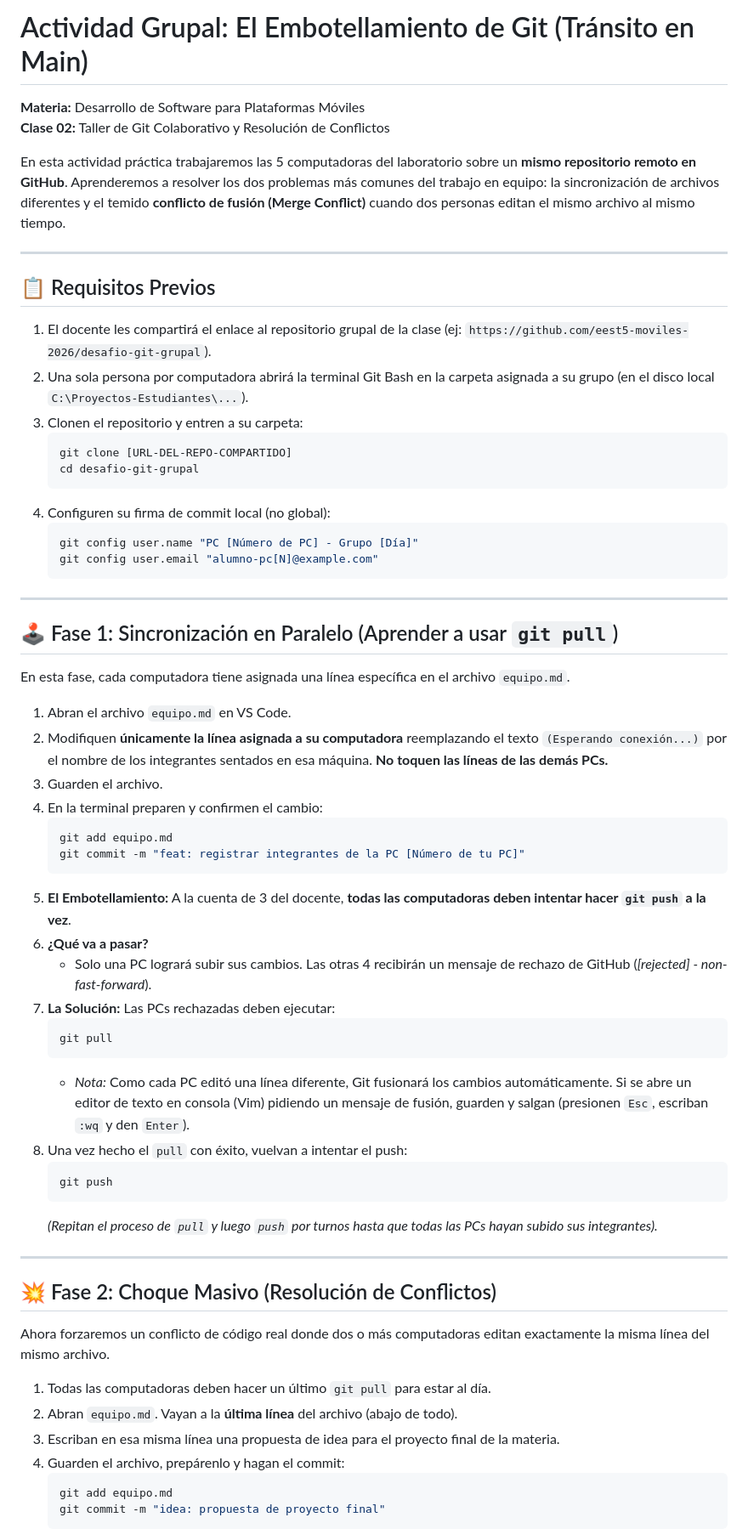
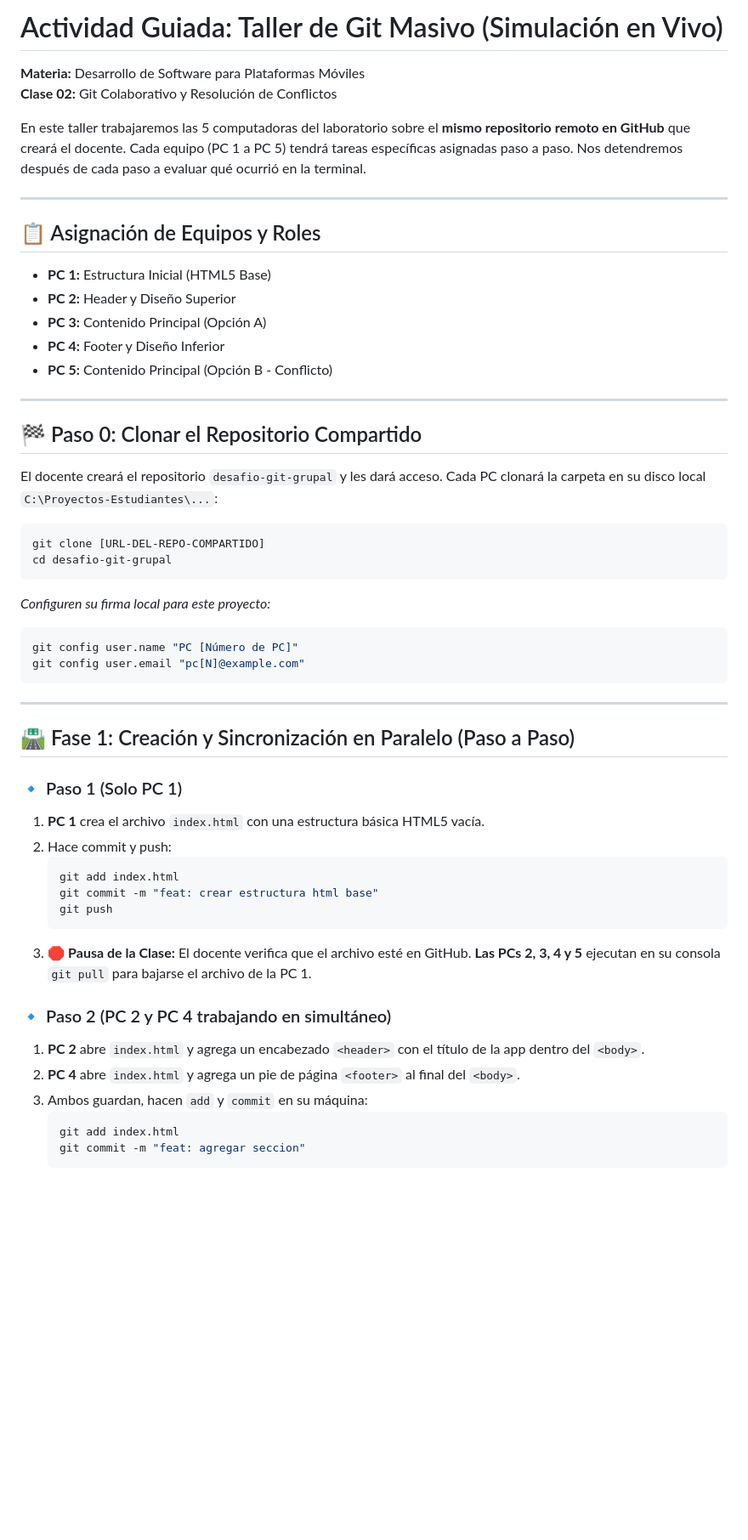
Before and after one commit to eest5-moviles-2026/moviles-2026, a Markdown page: clases/clase-02/actividad-git.md, the part around one of its changes. Shown at 85% size. GitHub-like rendering; blank space fills up the shorter version.

````diff
--- a/clases/clase-02/actividad-git.md
+++ b/clases/clase-02/actividad-git.md
@@ -1,64 +1,51 @@
-# Actividad Grupal: El Embotellamiento de Git (Tránsito en Main)
+# Actividad Guiada: Taller de Git Masivo (Simulación en Vivo)
 **Materia:** Desarrollo de Software para Plataformas Móviles
-**Clase 02:** Taller de Git Colaborativo y Resolución de Conflictos
+**Clase 02:** Git Colaborativo y Resolución de Conflictos
 
-En esta actividad práctica trabajaremos las 5 computadoras del laboratorio sobre un **mismo repositorio remoto en GitHub**. Aprenderemos a resolver los dos problemas más comunes del trabajo en equipo: la sincronización de archivos diferentes y el temido **conflicto de fusión (Merge Conflict)** cuando dos personas editan el mismo archivo al mismo tiempo.
+En este taller trabajaremos las 5 computadoras del laboratorio sobre el **mismo repositorio remoto en GitHub** que creará el docente. Cada equipo (PC 1 a PC 5) tendrá tareas específicas asignadas paso a paso. Nos detendremos después de cada paso a evaluar qué ocurrió en la terminal.
 
 ---
 
-## 📋 Requisitos Previos
-1. El docente les compartirá el enlace al repositorio grupal de la clase (ej: `https://github.com/eest5-moviles-2026/desafio-git-grupal`).
-2. Una sola persona por computadora abrirá la terminal Git Bash en la carpeta asignada a su grupo (en el disco local `C:\Proyectos-Estudiantes\...`).
-3. Clonen el repositorio y entren a su carpeta:
-   ```bash
-   git clone [URL-DEL-REPO-COMPARTIDO]
-   cd desafio-git-grupal
-   ```
-4. Configuren su firma de commit local (no global):
-   ```bash
-   git config user.name "PC [Número de PC] - Grupo [Día]"
-   git config user.email "alumno-pc[N]@example.com"
-   ```
+## 📋 Asignación de Equipos y Roles
+*   **PC 1:** Estructura Inicial (HTML5 Base)
+*   **PC 2:** Header y Diseño Superior
+*   **PC 3:** Contenido Principal (Opción A)
+*   **PC 4:** Footer y Diseño Inferior
+*   **PC 5:** Contenido Principal (Opción B - Conflicto)
 
 ---
 
-## 🕹️ Fase 1: Sincronización en Paralelo (Aprender a usar `git pull`)
-
-En esta fase, cada computadora tiene asignada una línea específica en el archivo `equipo.md`.
-
-1. Abran el archivo `equipo.md` en VS Code.
-2. Modifiquen **únicamente la línea asignada a su computadora** reemplazando el texto `(Esperando conexión...)` por el nombre de los integrantes sentados en esa máquina. **No toquen las líneas de las demás PCs.**
-3. Guarden el archivo.
-4. En la terminal preparen y confirmen el cambio:
-   ```bash
-   git add equipo.md
-   git commit -m "feat: registrar integrantes de la PC [Número de tu PC]"
-   ```
-5. **El Embotellamiento:** A la cuenta de 3 del docente, **todas las computadoras deben intentar hacer `git push` a la vez**.
-6. **¿Qué va a pasar?**
-   * Solo una PC logrará subir sus cambios. Las otras 4 recibirán un mensaje de rechazo de GitHub (*[rejected] - non-fast-forward*).
-7. **La Solución:** Las PCs rechazadas deben ejecutar:
-   ```bash
-   git pull
-   ```
-   * *Nota:* Como cada PC editó una línea diferente, Git fusionará los cambios automáticamente. Si se abre un editor de texto en consola (Vim) pidiendo un mensaje de fusión, guarden y salgan (presionen `Esc`, escriban `:wq` y den `Enter`).
-8. Una vez hecho el `pull` con éxito, vuelvan a intentar el push:
-   ```bash
-   git push
-   ```
-   *(Repitan el proceso de `pull` y luego `push` por turnos hasta que todas las PCs hayan subido sus integrantes).*
+## 🏁 Paso 0: Clonar el Repositorio Compartido
+El docente creará el repositorio `desafio-git-grupal` y les dará acceso. Cada PC clonará la carpeta en su disco local `C:\Proyectos-Estudiantes\...`:
+```bash
+git clone [URL-DEL-REPO-COMPARTIDO]
+cd desafio-git-grupal
+```
+*Configuren su firma local para este proyecto:*
+```bash
+git config user.name "PC [Número de PC]"
+git config user.email "pc[N]@example.com"
+```
 
 ---
 
-## 💥 Fase 2: Choque Masivo (Resolución de Conflictos)
+## 🛣️ Fase 1: Creación y Sincronización en Paralelo (Paso a Paso)
 
-Ahora forzaremos un conflicto de código real donde dos o más computadoras editan exactamente la misma línea del mismo archivo.
+### 🔹 Paso 1 (Solo PC 1)
+1. **PC 1** crea el archivo `index.html` con una estructura básica HTML5 vacía.
+2. Hace commit y push:
+   ```bash
+   git add index.html
+   git commit -m "feat: crear estructura html base"
+   git push
+   ```
+3. 🛑 **Pausa de la Clase:** El docente verifica que el archivo esté en GitHub. **Las PCs 2, 3, 4 y 5** ejecutan en su consola `git pull` para bajarse el archivo de la PC 1.
 
-1. Todas las computadoras deben hacer un último `git pull` para estar al día.
-2. Abran `equipo.md`. Vayan a la **última línea** del archivo (abajo de todo).
-3. Escriban en esa misma línea una propuesta de idea para el proyecto final de la materia.
-4. Guarden el archivo, prepárenlo y hagan el commit:
+### 🔹 Paso 2 (PC 2 y PC 4 trabajando en simultáneo)
+1. **PC 2** abre `index.html` y agrega un encabezado `<header>` con el título de la app dentro del `<body>`.
+2. **PC 4** abre `index.html` y agrega un pie de página `<footer>` al final del `<body>`.
+3. Ambos guardan, hacen `add` y `commit` en su máquina:
    ```bash
-   git add equipo.md
-   git commit -m "idea: propuesta de proyecto final"
+   git add index.html
+   git commit -m "feat: agregar seccion"
    ```
````
Also changed, not shown: other parts of clases/clase-02/actividad-git.md (+35 -20 lines).
